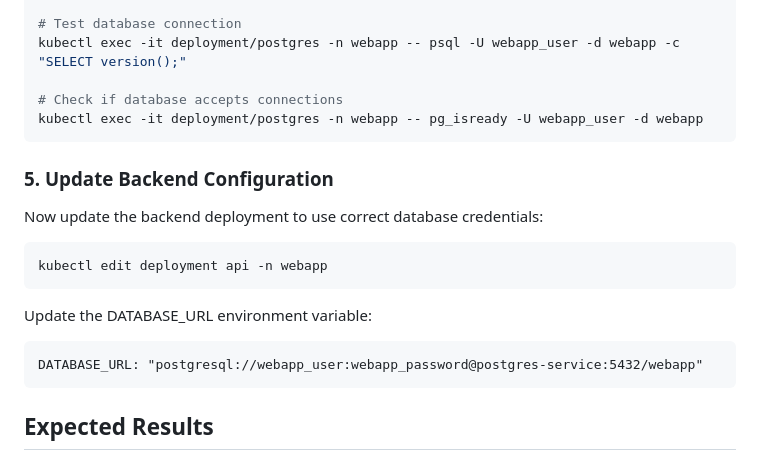
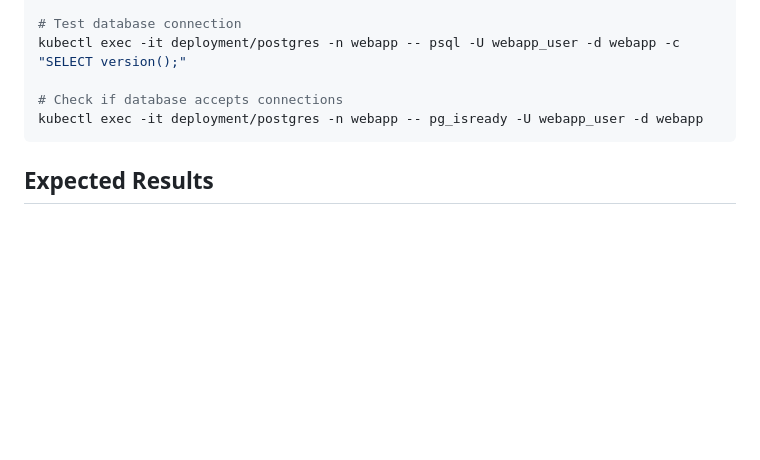
Before and after one commit to BpnOdeme/devops-interview-scenarios, a Markdown page: kubernetes-pod-troubleshooting/step3.md, the part around the change. Rendered like a GitHub page; blank space fills up the shorter version.

````diff
--- a/kubernetes-pod-troubleshooting/step3.md
+++ b/kubernetes-pod-troubleshooting/step3.md
@@ -144,19 +144,6 @@ kubectl exec -it deployment/postgres -n webapp -- psql -U webapp_user -d webapp
 kubectl exec -it deployment/postgres -n webapp -- pg_isready -U webapp_user -d webapp
 ```
 
-### 5. Update Backend Configuration
-
-Now update the backend deployment to use correct database credentials:
-
-```bash
-kubectl edit deployment api -n webapp
-```
-
-Update the DATABASE_URL environment variable:
-```
-DATABASE_URL: "postgresql://webapp_user:webapp_password@postgres-service:5432/webapp"
-```
-
 ## Expected Results
 
 After completing this step:
````
Also changed, not shown: kubernetes-pod-troubleshooting/step5.md (+5 -3 lines).
